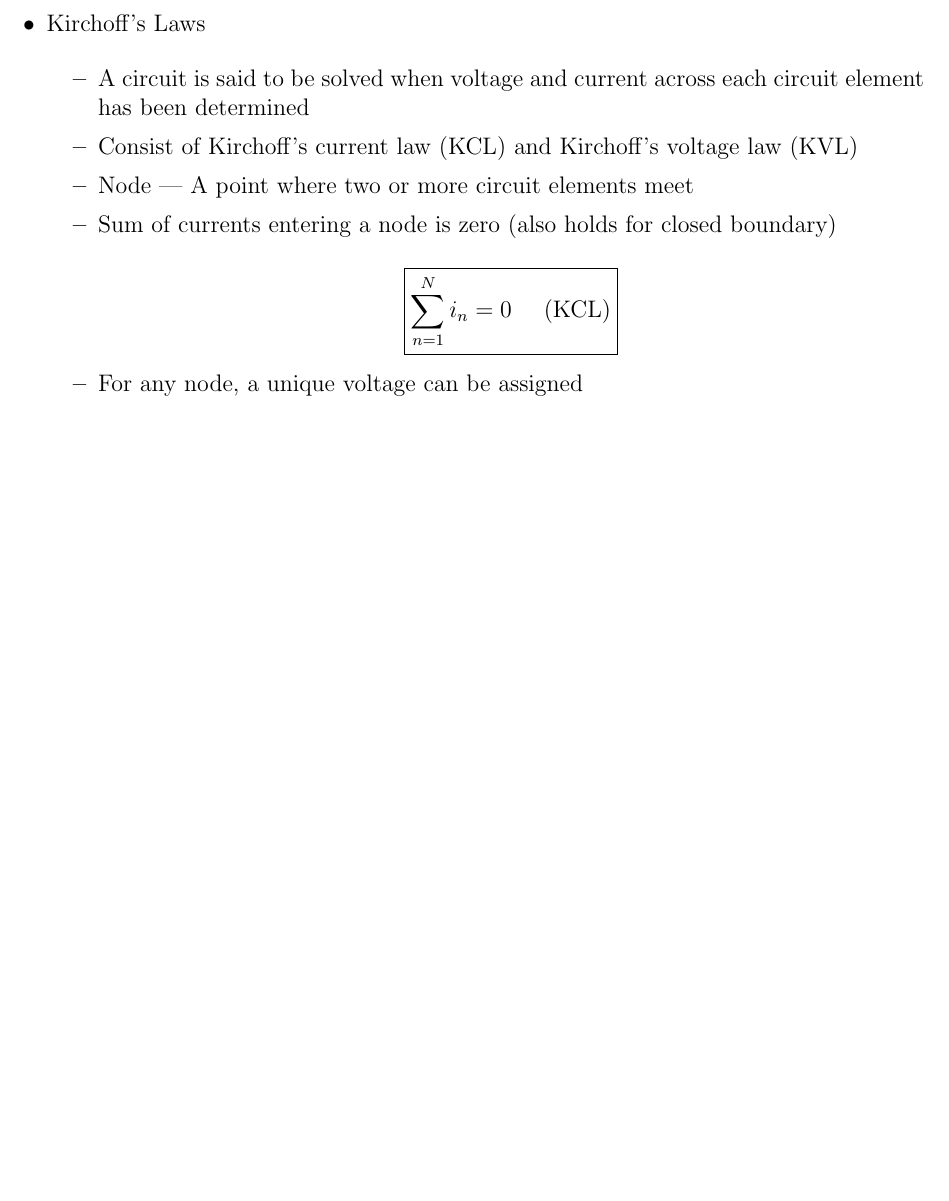
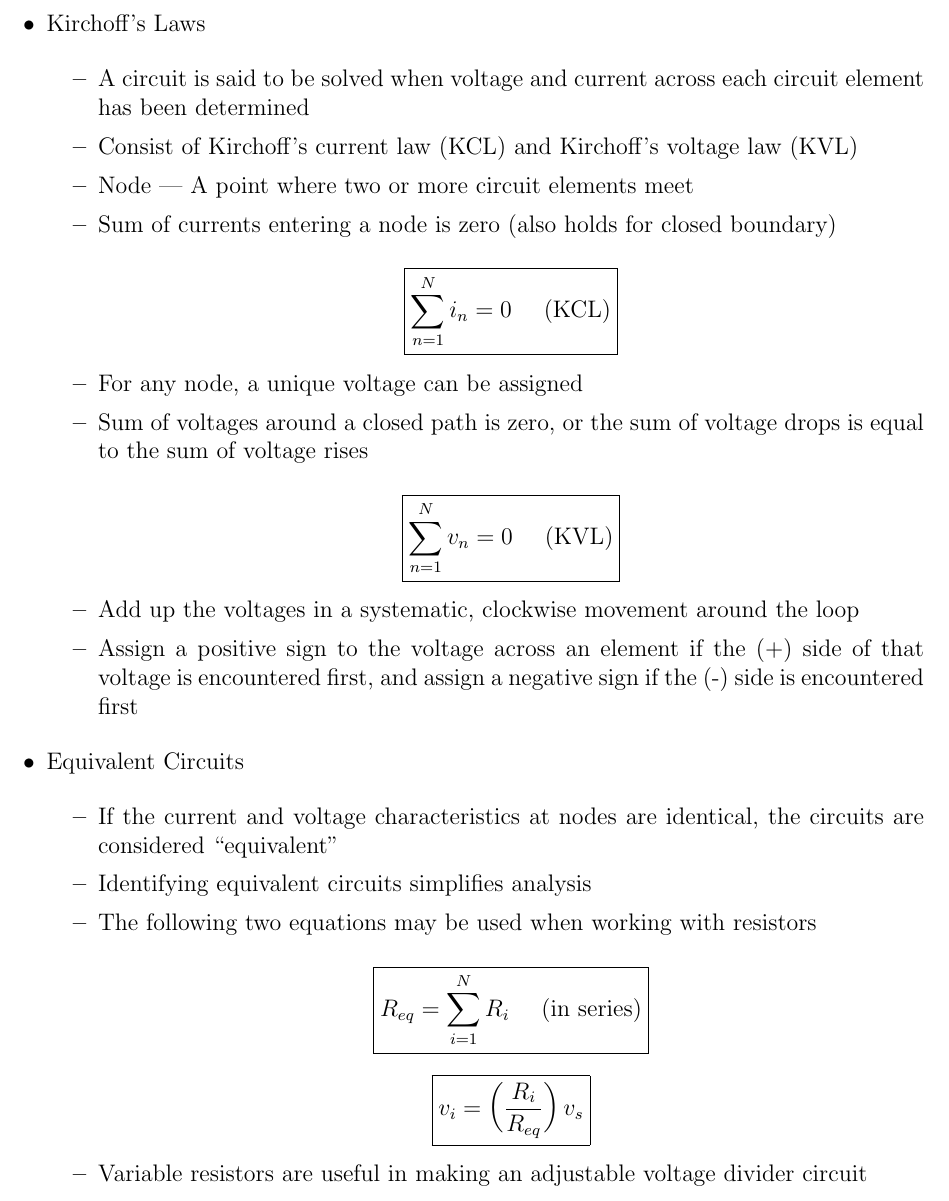
Before and after one commit to MDBrodskiy/Circuits_Signals, a LaTeX document (Notes/Section2.tex): part of page 2 of 2, cut so that both start at the same text, the shorter picture padded with empty space. Compiled offline with pdfLaTeX.

Commit message:
updated notes

```diff
--- a/Notes/Section2.tex
+++ b/Notes/Section2.tex
@@ -65,6 +65,32 @@
 
       \item For any node, a unique voltage can be assigned
 
+      \item Sum of voltages around a closed path is zero, or the sum of voltage drops is equal to the sum of voltage rises
+
+        $$\boxed{\sum_{n=1}^N v_n=0\,\,\,\,\,\,\,\,\text{(KVL)}}$$
+
+      \item Add up the voltages in a systematic, clockwise movement around the loop
+
+      \item Assign a positive sign to the voltage across an element if the (+) side of that voltage is encountered first, and assign a negative sign if the (-) side is encountered first
+
+    \end{itemize}
+
+  \item Equivalent Circuits
+
+    \begin{itemize}
+
+      \item If the current and voltage characteristics at nodes are identical, the circuits are considered ``equivalent''
+
+      \item Identifying equivalent circuits simplifies analysis
+
+      \item The following two equations may be used when working with resistors
+
+        $$\boxed{R_{eq}=\sum_{i=1}^N R_i\,\,\,\,\,\,\,\,\text{(in series)}}$$
+
+        $$\boxed{v_i=\left( \frac{R_i}{R_{eq}} \right)v_s}$$
+
+      \item Variable resistors are useful in making an adjustable voltage divider circuit
+
     \end{itemize}
 
 \end{itemize}
```
Also changed, not shown: Notes/Section2.pdf.
